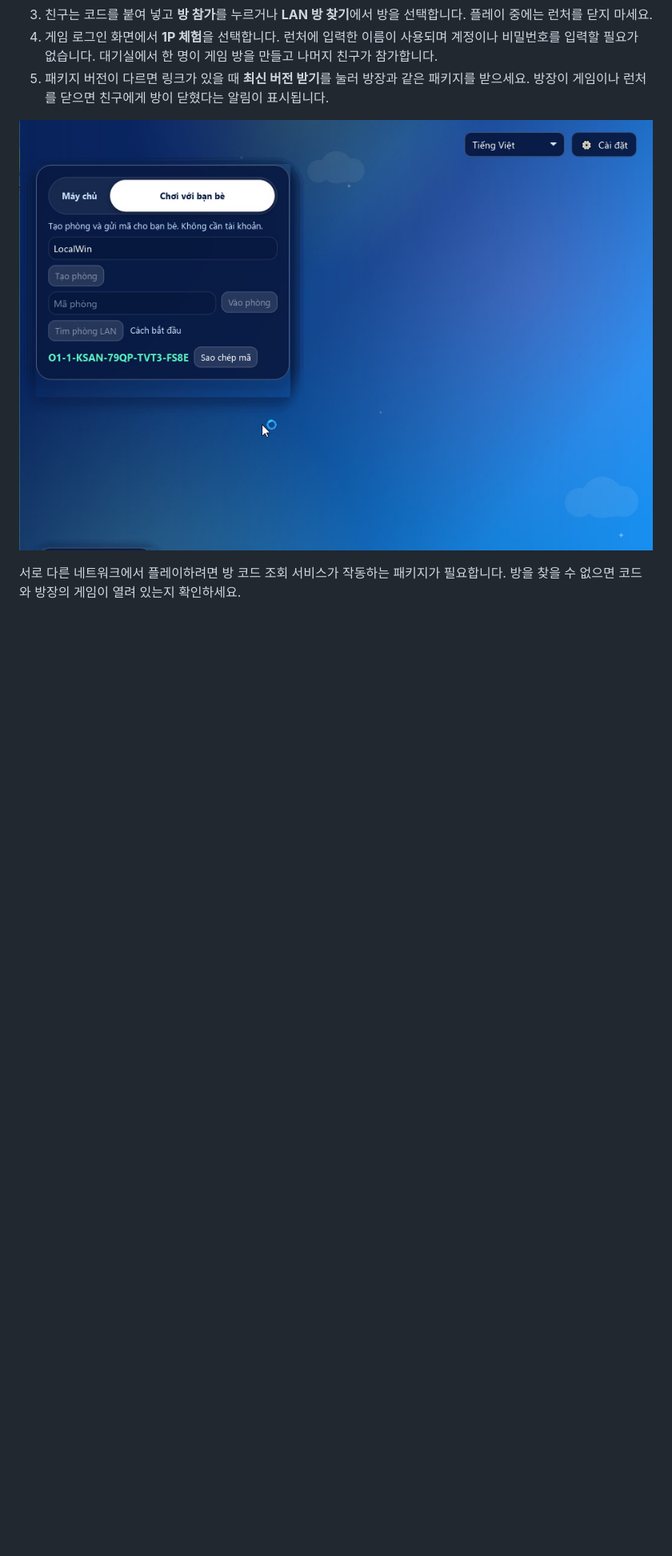
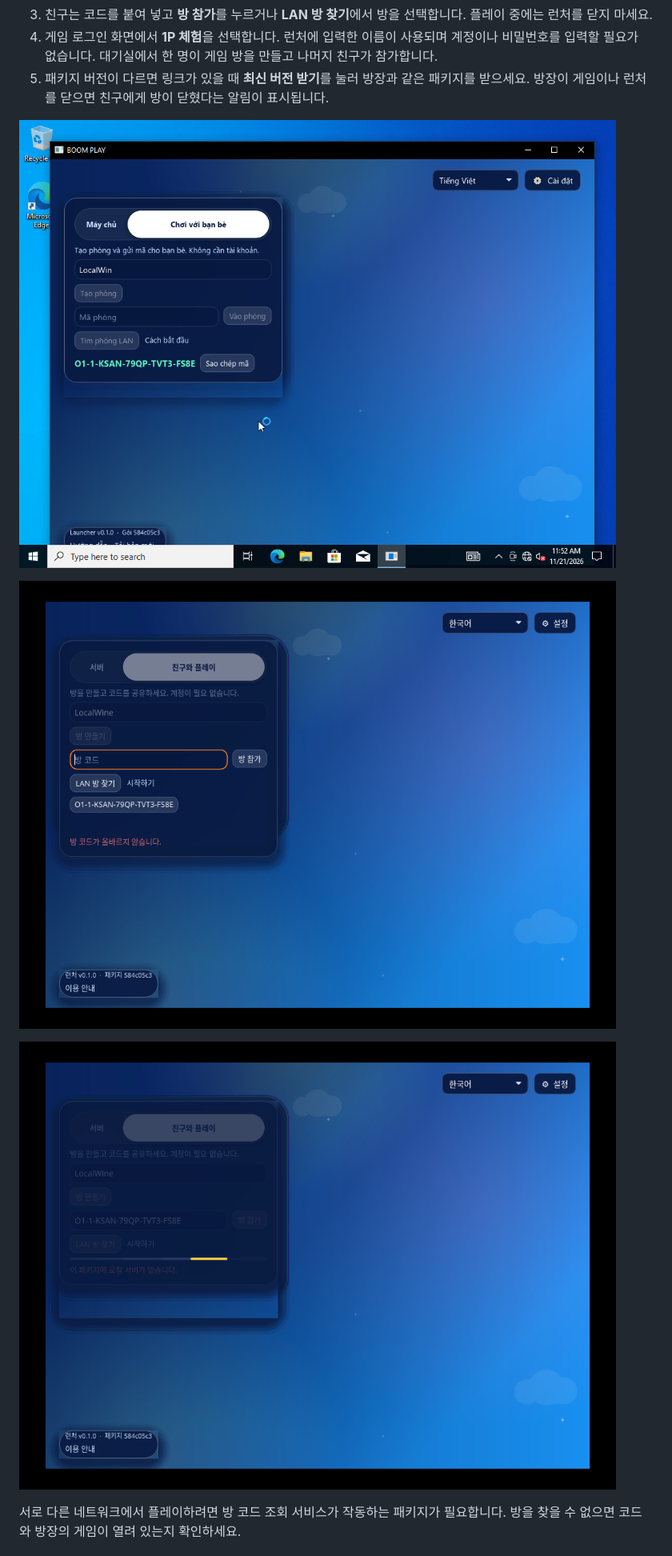
Before and after one commit to aquaplatinumberlitz/boom-kr-server, a Markdown page: docs/player/guide.ko.md, the part around the change. Shown at 80% size. Drawn GitHub-style; pictures changed too: docs/player/o1-create-room.png (added), docs/player/o1-join-code.png (added), docs/player/o1-join-lan.png (added); blank space fills up the shorter version.

```diff
--- a/docs/player/guide.ko.md
+++ b/docs/player/guide.ko.md
@@ -46,7 +46,11 @@
 4. 게임 로그인 화면에서 **1P 체험**을 선택합니다. 런처에 입력한 이름이 사용되며 계정이나 비밀번호를 입력할 필요가 없습니다. 대기실에서 한 명이 게임 방을 만들고 나머지 친구가 참가합니다.
 5. 패키지 버전이 다르면 링크가 있을 때 **최신 버전 받기**를 눌러 방장과 같은 패키지를 받으세요. 방장이 게임이나 런처를 닫으면 친구에게 방이 닫혔다는 알림이 표시됩니다.
 
-![런처의 친구와 플레이 탭](o1-launcher.jpg)
+![런처에서 방 만들기](o1-create-room.png)
+
+![방 코드로 참가](o1-join-code.png)
+
+![LAN 목록에서 참가](o1-join-lan.png)
 
 서로 다른 네트워크에서 플레이하려면 방 코드 조회 서비스가 작동하는 패키지가 필요합니다. 방을 찾을 수 없으면 코드와 방장의 게임이 열려 있는지 확인하세요.
 
```
Also changed, not shown: docs/player/guide.en.md (+5 -1 lines), docs/player/guide.vi.md (+5 -1 lines).
